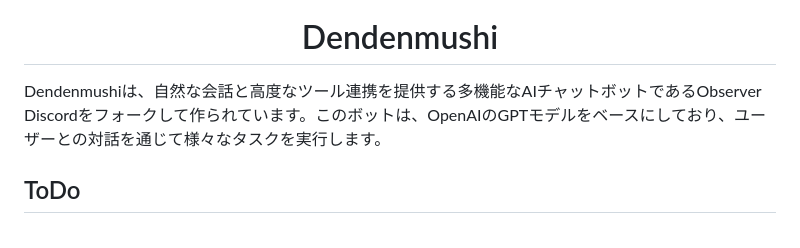
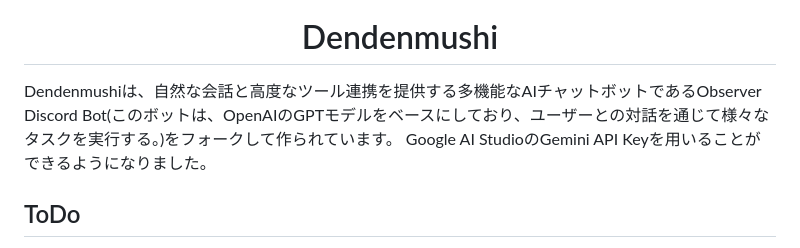
Before and after one commit to tsukuba-denden/dendenmushi-rust, a Markdown page: README.md, the part around the change. Drawn GitHub-style.

Commit message:
docs: Gemini APIに関する記述をREADMEに追加

```diff
--- a/README.md
+++ b/README.md
@@ -4,7 +4,8 @@
 </div>
 
 
-Dendenmushiは、自然な会話と高度なツール連携を提供する多機能なAIチャットボットであるObserver Discordをフォークして作られています。このボットは、OpenAIのGPTモデルをベースにしており、ユーザーとの対話を通じて様々なタスクを実行します。
+Dendenmushiは、自然な会話と高度なツール連携を提供する多機能なAIチャットボットであるObserver Discord Bot(このボットは、OpenAIのGPTモデルをベースにしており、ユーザーとの対話を通じて様々なタスクを実行する。)をフォークして作られています。
+Google AI StudioのGemini API Keyを用いることができるようになりました。
 
 ## ToDo
 - 初期実装
```
